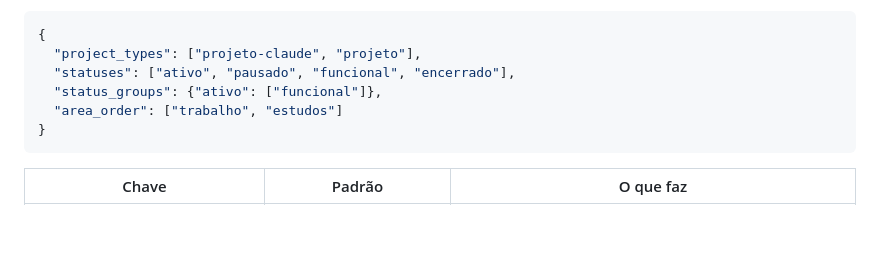
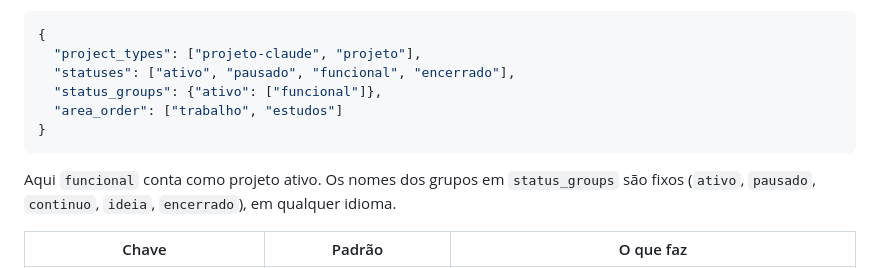
Before and after one commit to paulogabriel/beryl, a Markdown page: README.pt-BR.md, the part around the change. GitHub-like rendering; blank space fills up the shorter version.

````diff
--- a/README.pt-BR.md
+++ b/README.pt-BR.md
@@ -232,6 +232,8 @@ Exemplo, para notas que usam `tipo: projeto-claude` e um status próprio:
 }
 ```
 
+Aqui `funcional` conta como projeto ativo. Os nomes dos grupos em `status_groups` são fixos (`ativo`, `pausado`, `continuo`, `ideia`, `encerrado`), em qualquer idioma.
+
 | Chave | Padrão | O que faz |
 |---|---|---|
 | `notes`, `claude_code`, `claude_export`, `write_notes`, `mcp_only_projects` | | O mesmo que as opções do plugin. |
````
Also changed, not shown: README.md (+6 -4 lines).
